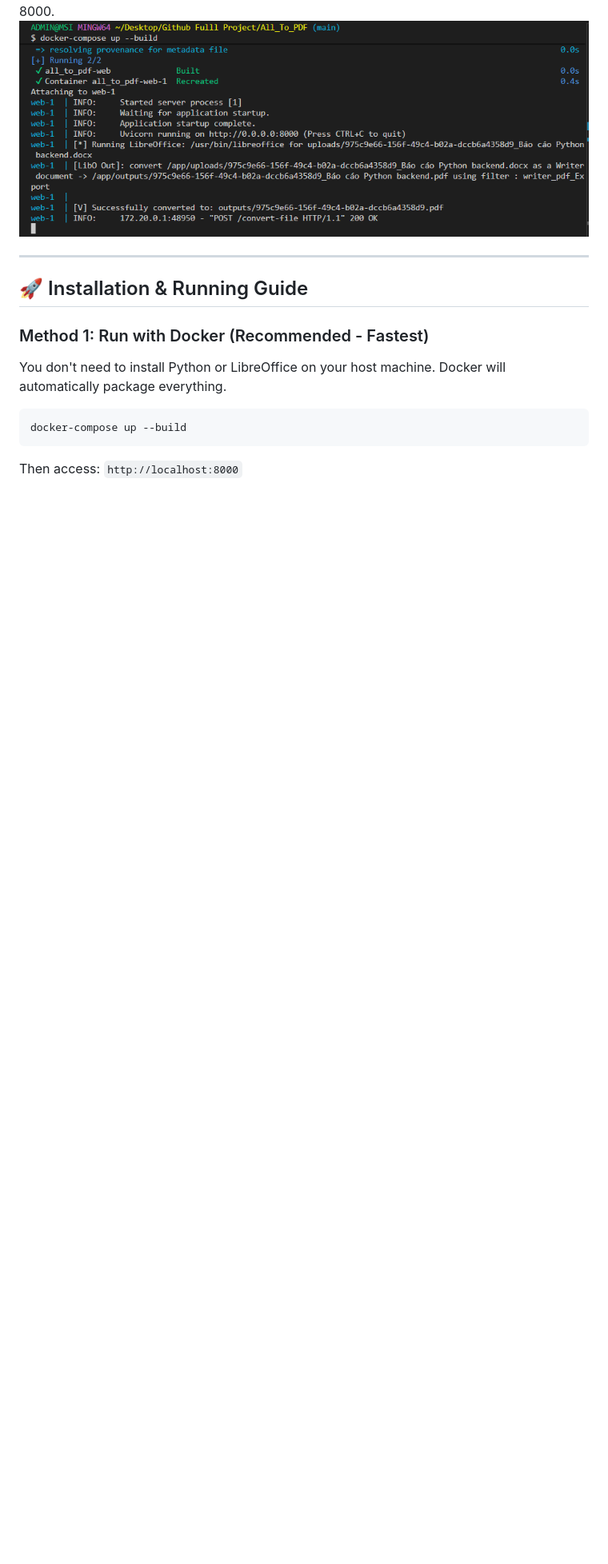
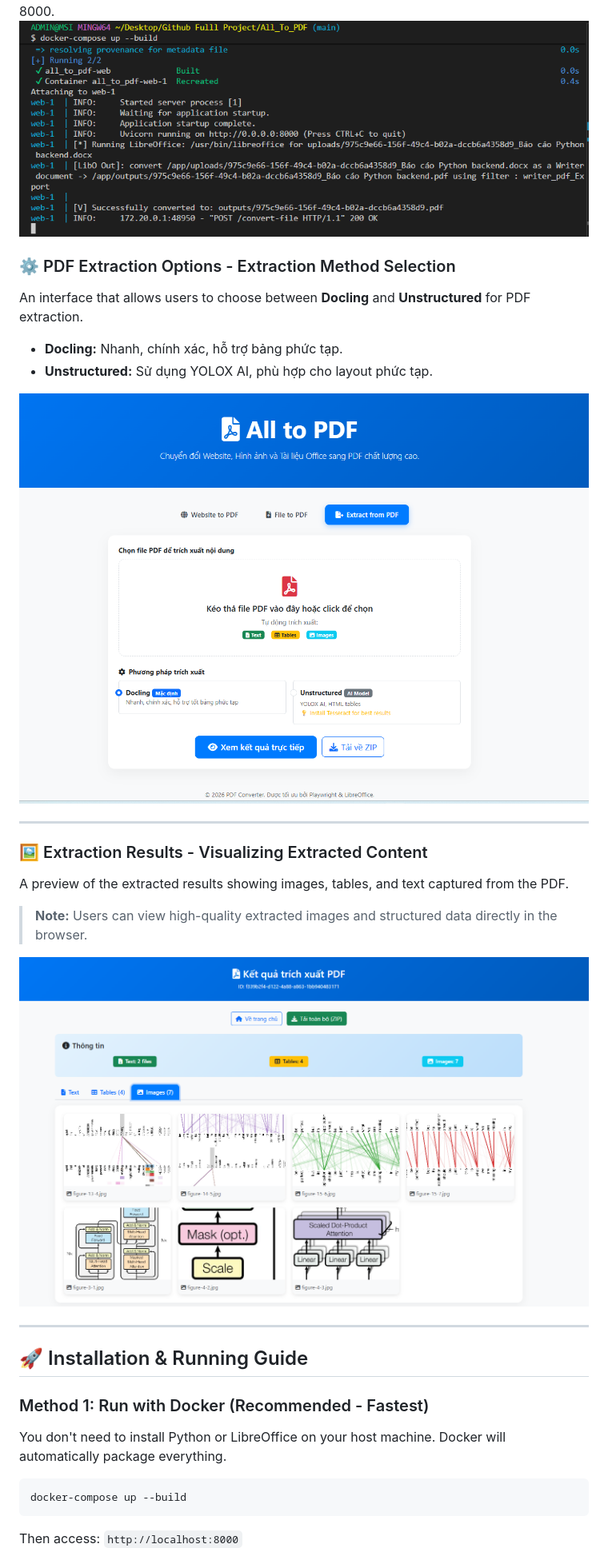
Before and after one commit to Kietnehi/All-To-PDF, a Markdown page: README.md, the part around the change. Shown at 80% size. Rendered like a GitHub page; pictures changed too: image/options_docling_unstructured.png (added), image/result_images.png (added); blank space fills up the shorter version.

```diff
--- a/README.md
+++ b/README.md
@@ -31,6 +31,23 @@ A simple and intuitive drag-and-drop file interface. Supports converting multipl
 ### 🐳 Docker Logs - Logs when running Docker
 An illustration of the application startup process using Docker Compose. The container is automatically built with all necessary dependencies (Python, LibreOffice, Playwright, Chromium). Logs show the FastAPI server running and ready to accept requests on port 8000.
 ![Docker Logs](image/logs_docker.png)
+
+### ⚙️ PDF Extraction Options - Extraction Method Selection
+An interface that allows users to choose between **Docling** and **Unstructured** for PDF extraction.
+
+* **Docling:** Nhanh, chính xác, hỗ trợ bảng phức tạp.
+* **Unstructured:** Sử dụng YOLOX AI, phù hợp cho layout phức tạp.
+
+![Extraction Options](image/options_docling_unstructured.png)
+
+---
+
+### 🖼️ Extraction Results - Visualizing Extracted Content
+A preview of the extracted results showing images, tables, and text captured from the PDF.
+
+> **Note:** Users can view high-quality extracted images and structured data directly in the browser.
+
+![Extraction Results](image/result_images.png)
 
 ---
 
```
Also changed, not shown: image/image.png.
